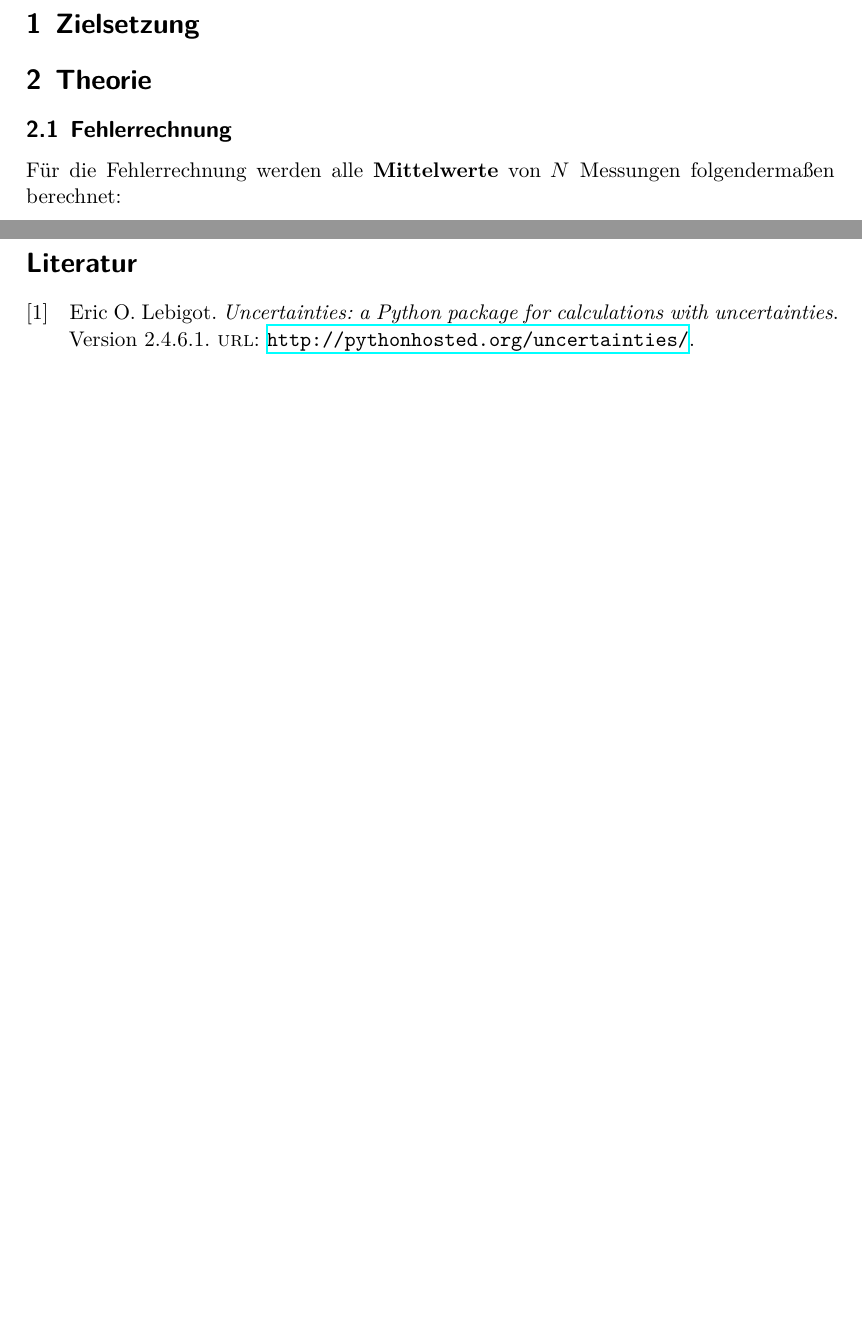
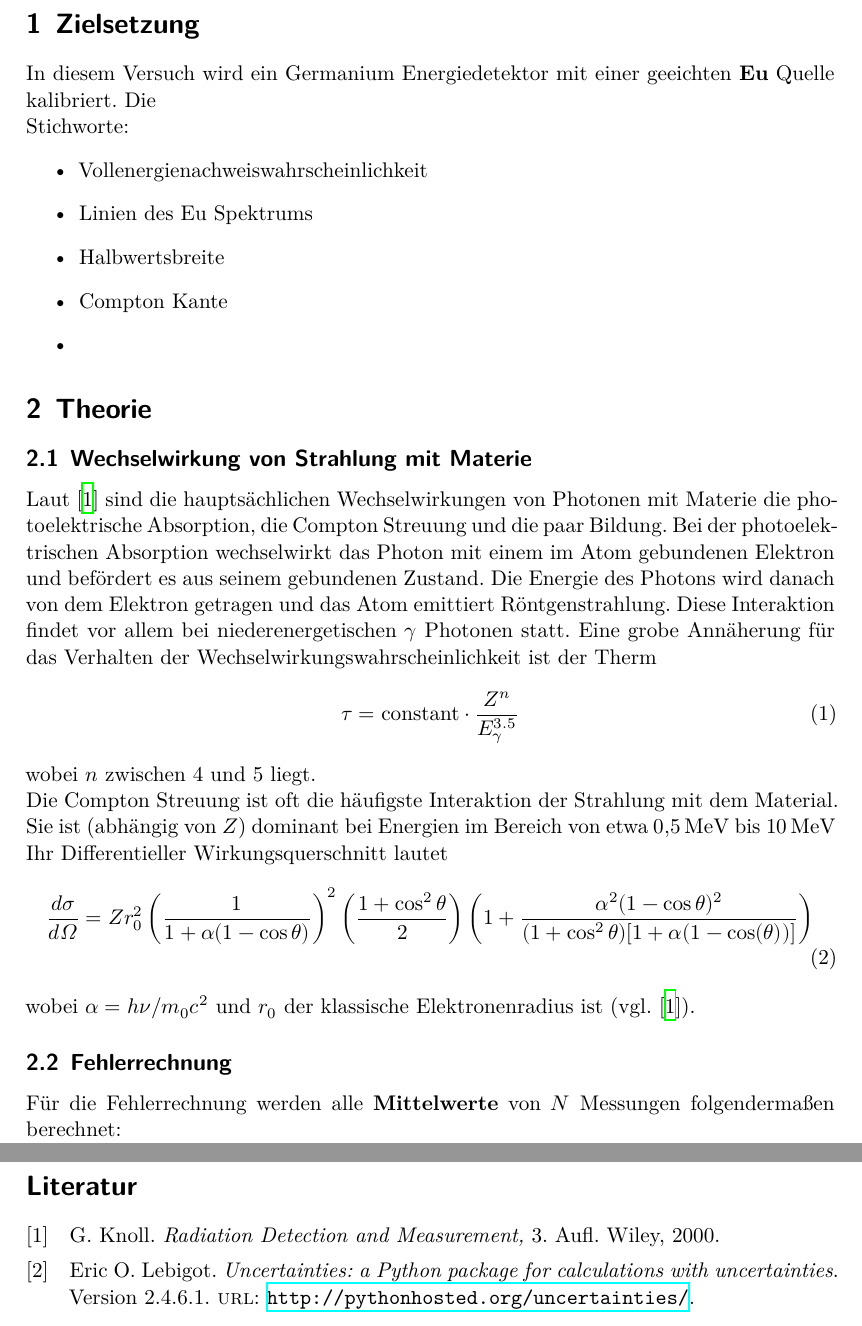
Before and after one commit to Enno-Enno/FP_1, a LaTeX document (02_V18/V18.tex): two parts of pages 3 and 4 of 4 before the commit and two parts of pages 3 and 5 of 5 after it, joined at a grey line, cut so that both start at the same text, the shorter picture padded with empty space. Compiled offline with XeLaTeX.

Commit message:
[V18] WQ Compton streuung

```diff
--- a/02_V18/V18.tex
+++ b/02_V18/V18.tex
@@ -11,10 +11,47 @@
 \newpage
 
 \section{Zielsetzung}
+In diesem Versuch wird ein Germanium Energiedetektor mit einer geeichten \textbf{Eu} Quelle kalibriert.
+Die
+
+Stichworte:
+\begin{itemize}
+    \item Vollenergienachweiswahrscheinlichkeit
+    \item Linien des Eu Spektrums
+    \item Halbwertsbreite
+    \item Compton Kante
+    \item
+\end{itemize}
+
+
 
 %---------------------------------------------------------------------------------------------------------------------------------------------------------------%
 
 \section{Theorie}
+\subsection[]{Wechselwirkung von Strahlung mit Materie}
+Laut \cite{book:knoll} sind die hauptsächlichen Wechselwirkungen von Photonen mit Materie die photoelektrische Absorption,
+die Compton Streuung und die paar Bildung.
+Bei der photoelektrischen  Absorption wechselwirkt das Photon mit einem im Atom gebundenen Elektron und befördert es aus seinem gebundenen Zustand.
+Die Energie des Photons wird danach von dem Elektron getragen und das Atom emittiert Röntgenstrahlung.
+Diese Interaktion findet vor allem bei niederenergetischen $\gamma$ Photonen statt.
+Eine grobe Annäherung für das Verhalten der Wechselwirkungswahrscheinlichkeit
+ist der Therm
+\begin{align}
+    \tau = \text{constant} \cdot \frac{Z^n}{E_{\gamma}^{3.5}}
+\end{align} %TODO herausfinden, was die Bedeutung von \tau ist.
+wobei $n$ zwischen 4 und 5 liegt.
+
+Die Compton Streuung ist oft die häufigste Interaktion der Strahlung mit dem Material.
+Sie ist (abhängig von $Z$) dominant bei Energien im Bereich von etwa \qtyrange{0.5}{10}{\MeV}
+Ihr Differentieller Wirkungsquerschnitt lautet
+\begin{align}
+    \frac{d\sigma}{d \Omega} = Z r_0^2 \left(\frac{1}{1+\alpha(1-\cos\theta)}\right)^2 %
+    \left(\frac{1+ \cos^2\theta}{2}\right)%
+    \left(1+ \frac{\alpha^2(1-\cos \theta)^2}{(1+\cos^2 \theta)[1+\alpha(1-\cos(\theta))]}\right)
+    \label{eq:wq_compton}
+\end{align}
+wobei $\alpha = h \nu / m_0 c²$ und $r_0$ der klassische Elektronenradius ist (vgl. \cite{book:knoll}).
+
 
 \subsection{Fehlerrechnung}
 Für die Fehlerrechnung werden alle \textbf{Mittelwerte} von $N$ Messungen folgendermaßen berechnet:
```
Also changed, not shown: 02_V18/lit.bib (+11 -3 lines), 1 other file.
